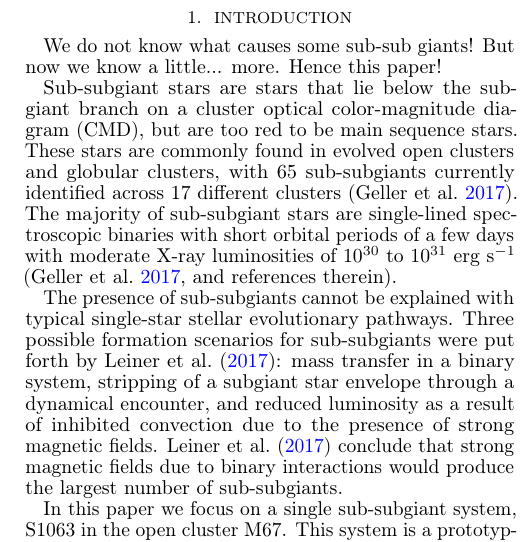
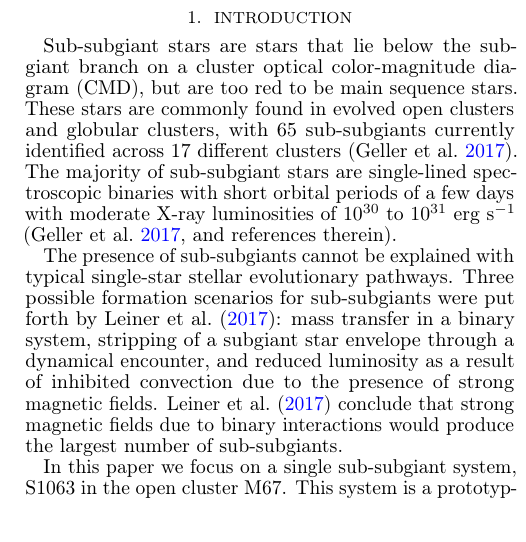
Before and after one commit to BrownDwarf/subsub, a LaTeX document (document/ms.tex): part of one column of page 1 of 7, cut so that both start at the same text. Compiled offline with pdfLaTeX.

Commit message:
Remove placeholder text

```diff
--- a/document/ms.tex
+++ b/document/ms.tex
@@ -52,9 +52,6 @@ We measure the starspots on a sub sub giant.
 \maketitle
 
 \section{Introduction}\label{sec:intro}
-
-We do not know what causes some sub-sub giants!
-But now we know a little... more. Hence this paper!
 
 Sub-subgiant stars are stars that lie below the subgiant branch on a cluster optical color-magnitude diagram (CMD), but are too red to be main sequence stars. These stars are commonly found in evolved open clusters and globular clusters, with 65 sub-subgiants currently identified across 17 different clusters \citep{geller17}. The majority of sub-subgiant stars are single-lined spectroscopic binaries with short orbital periods of a few days with moderate X-ray luminosities of $10^{30}$ to $10^{31}$ erg s$^{-1}$ \citep[and references therein]{geller17}.
 
```
